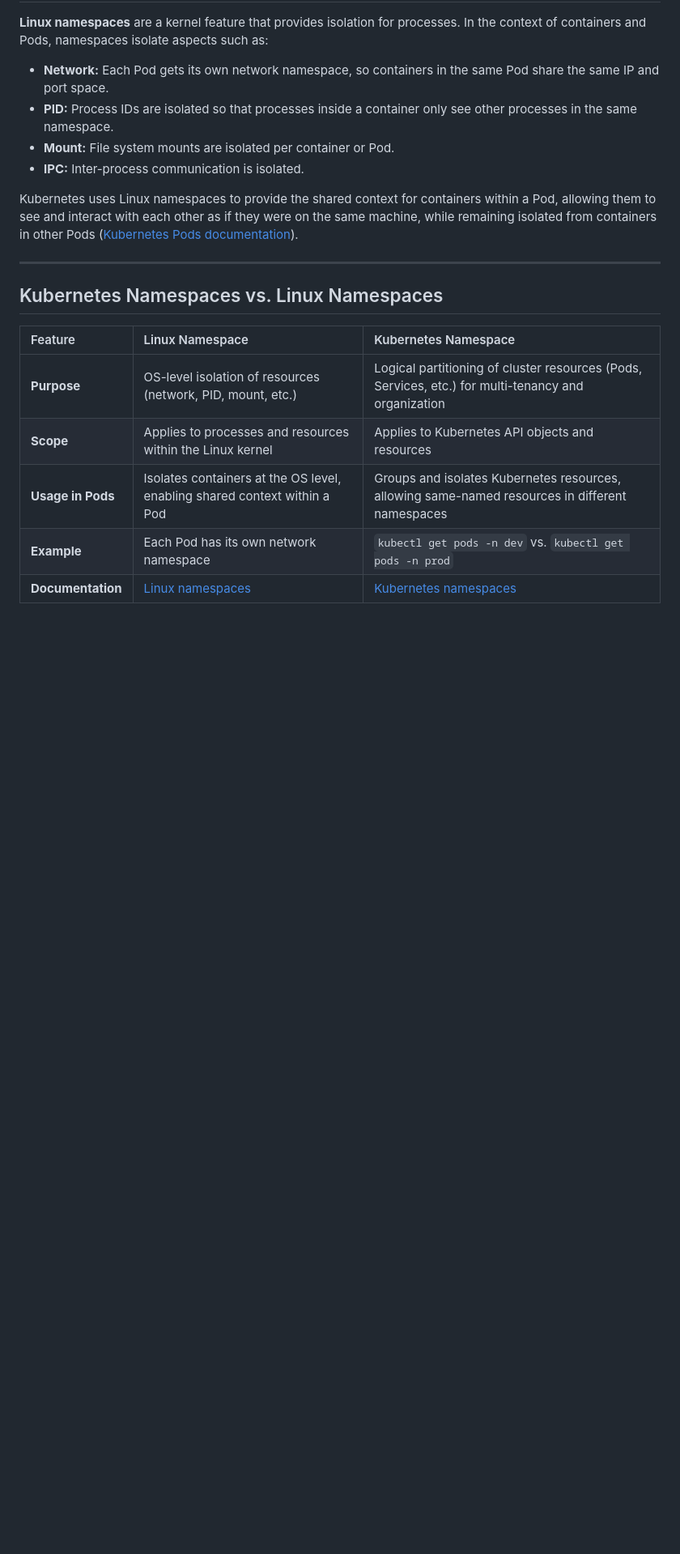
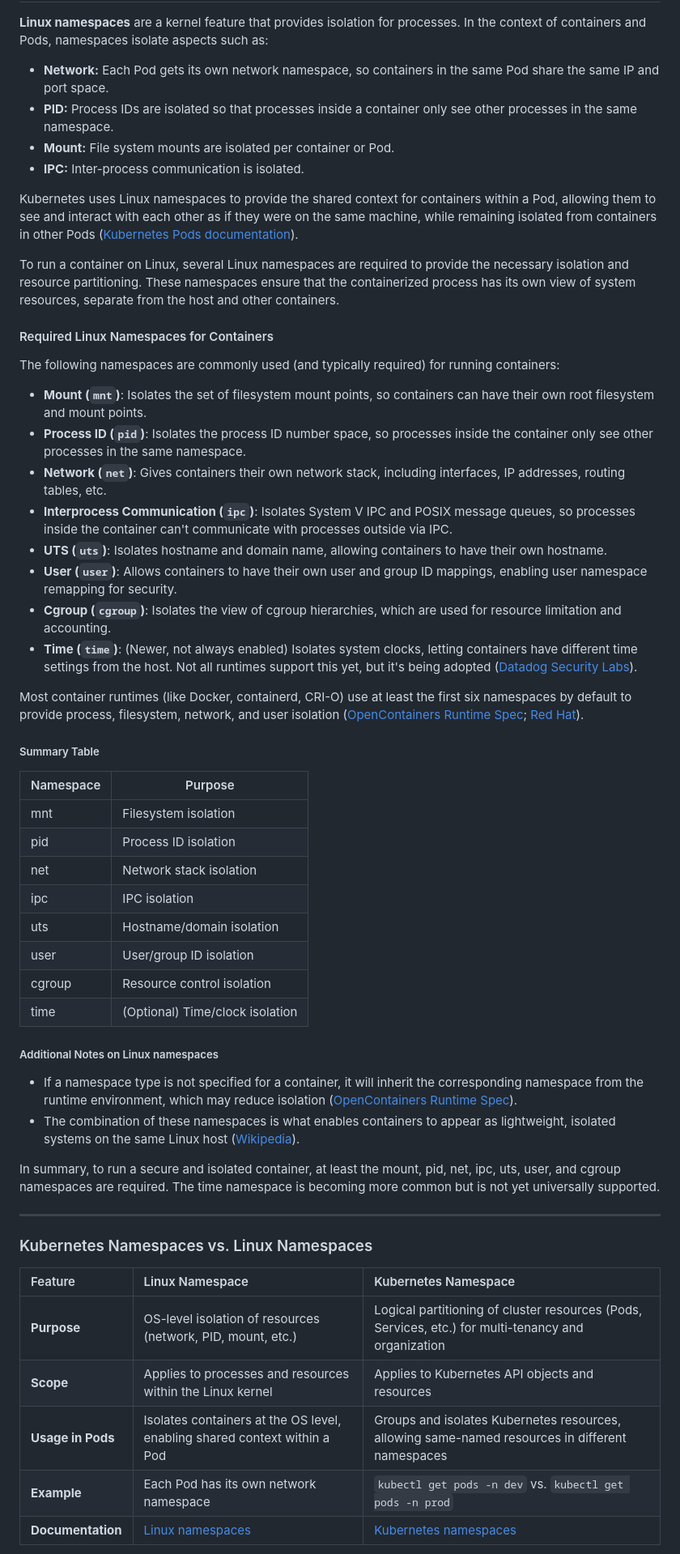
Before and after one commit to The-Kubernetes-Show/kubernetes, a Markdown page: CKA/What_Makes_Up_a_Kubernetes_Pod.md, the part around the change. Shown: that part at 81% size. GitHub-like rendering; blank space fills up the shorter version.

```diff
--- a/CKA/What_Makes_Up_a_Kubernetes_Pod.md
+++ b/CKA/What_Makes_Up_a_Kubernetes_Pod.md
@@ -23,9 +23,47 @@ When the Pod is created, the pause container starts first and establishes the ne
 
 Kubernetes uses Linux namespaces to provide the shared context for containers within a Pod, allowing them to see and interact with each other as if they were on the same machine, while remaining isolated from containers in other Pods ([Kubernetes Pods documentation](https://kubernetes.io/docs/concepts/workloads/pods/)).
 
+To run a container on Linux, several Linux namespaces are required to provide the necessary isolation and resource partitioning. These namespaces ensure that the containerized process has its own view of system resources, separate from the host and other containers.
+
+#### Required Linux Namespaces for Containers
+
+The following namespaces are commonly used (and typically required) for running containers:
+
+- **Mount (`mnt`)**: Isolates the set of filesystem mount points, so containers can have their own root filesystem and mount points.
+- **Process ID (`pid`)**: Isolates the process ID number space, so processes inside the container only see other processes in the same namespace.
+- **Network (`net`)**: Gives containers their own network stack, including interfaces, IP addresses, routing tables, etc.
+- **Interprocess Communication (`ipc`)**: Isolates System V IPC and POSIX message queues, so processes inside the container can't communicate with processes outside via IPC.
+- **UTS (`uts`)**: Isolates hostname and domain name, allowing containers to have their own hostname.
+- **User (`user`)**: Allows containers to have their own user and group ID mappings, enabling user namespace remapping for security.
+- **Cgroup (`cgroup`)**: Isolates the view of cgroup hierarchies, which are used for resource limitation and accounting.
+- **Time (`time`)**: (Newer, not always enabled) Isolates system clocks, letting containers have different time settings from the host. Not all runtimes support this yet, but it's being adopted ([Datadog Security Labs](https://securitylabs.datadoghq.com/articles/container-security-fundamentals-part-2/)).
+
+Most container runtimes (like Docker, containerd, CRI-O) use at least the first six namespaces by default to provide process, filesystem, network, and user isolation ([OpenContainers Runtime Spec](https://github.com/opencontainers/runtime-spec/blob/main/config-linux.md); [Red Hat](https://www.redhat.com/en/blog/7-linux-namespaces)).
+
+##### Summary Table
+
+| Namespace | Purpose                                              |
+|-----------|------------------------------------------------------|
+| mnt       | Filesystem isolation                                 |
+| pid       | Process ID isolation                                 |
+| net       | Network stack isolation                              |
+| ipc       | IPC isolation                                        |
+| uts       | Hostname/domain isolation                            |
+| user      | User/group ID isolation                              |
+| cgroup    | Resource control isolation                           |
+| time      | (Optional) Time/clock isolation                      |
+
+##### Additional Notes on Linux namespaces
+
+- If a namespace type is not specified for a container, it will inherit the corresponding namespace from the runtime environment, which may reduce isolation ([OpenContainers Runtime Spec](https://github.com/opencontainers/runtime-spec/blob/main/config-linux.md)).
+- The combination of these namespaces is what enables containers to appear as lightweight, isolated systems on the same Linux host ([Wikipedia](https://en.wikipedia.org/wiki/Linux_namespaces)).
+
+In summary, to run a secure and isolated container, at least the mount, pid, net, ipc, uts, user, and cgroup namespaces are required. The time namespace is becoming more common but is not yet universally supported.
+
+
 ---
 
-## Kubernetes Namespaces vs. Linux Namespaces
+### Kubernetes Namespaces vs. Linux Namespaces
 
 | Feature | Linux Namespace | Kubernetes Namespace |
 | :-- | :-- | :-- |
```
Also changed, not shown: CKA/Pods_Imperative_vs_Declarative.md (+52 -1 lines).
